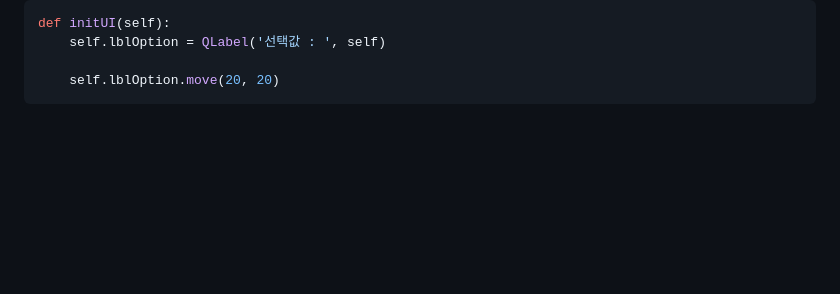
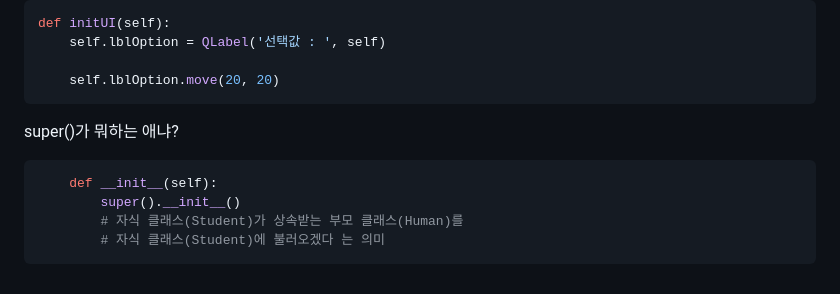
Before and after one commit to MFGangP/StudyPython2023, a Markdown page: README.md, the part around the change. Drawn GitHub-style; blank space fills up the shorter version.

Commit message:
2023.02.10 오전 수업 끝

````diff
--- a/README.md
+++ b/README.md
@@ -430,3 +430,12 @@ def initUI(self):
 
     self.lblOption.move(20, 20)
 ```
+
+super()가 뭐하는 애냐?
+
+```python
+    def __init__(self):
+        super().__init__()
+        # 자식 클래스(Student)가 상속받는 부모 클래스(Human)를
+        # 자식 클래스(Student)에 불러오겠다 는 의미
+```
````
